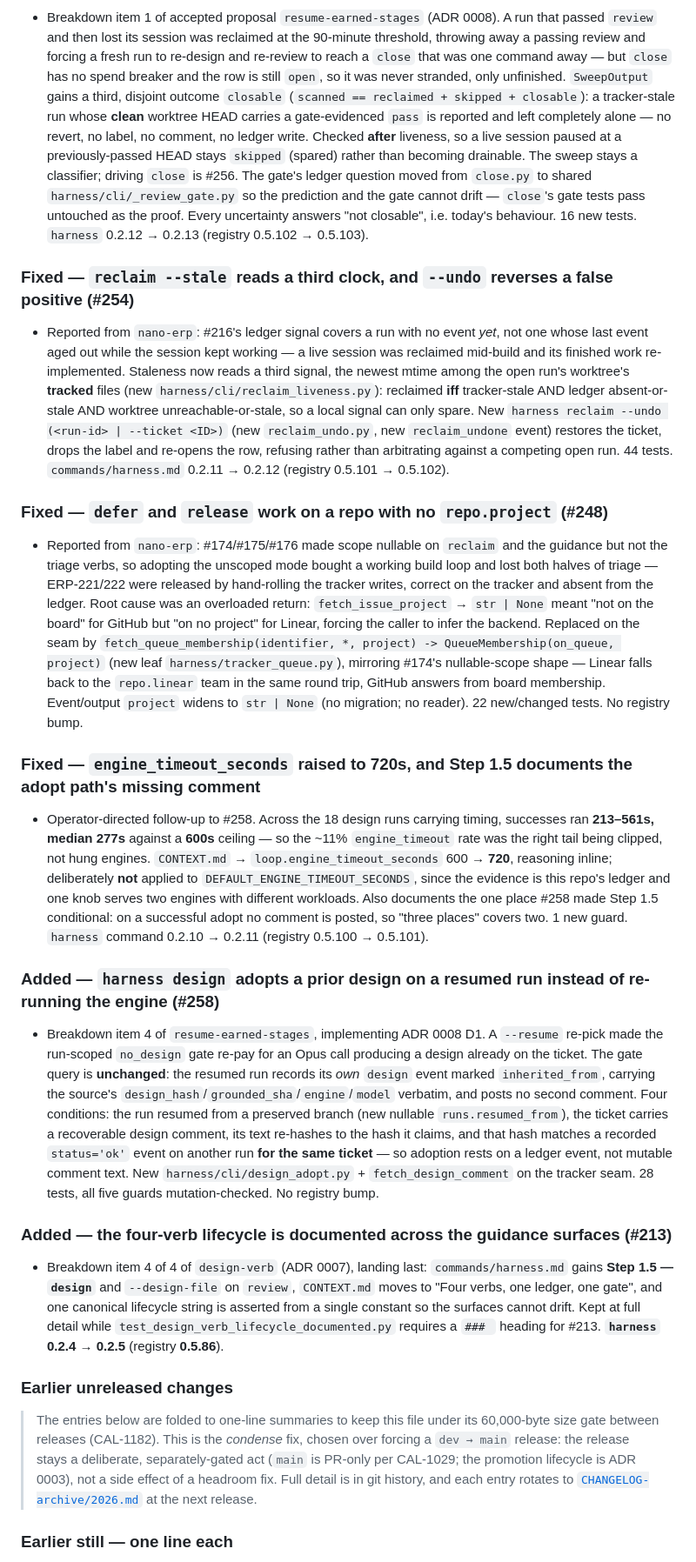
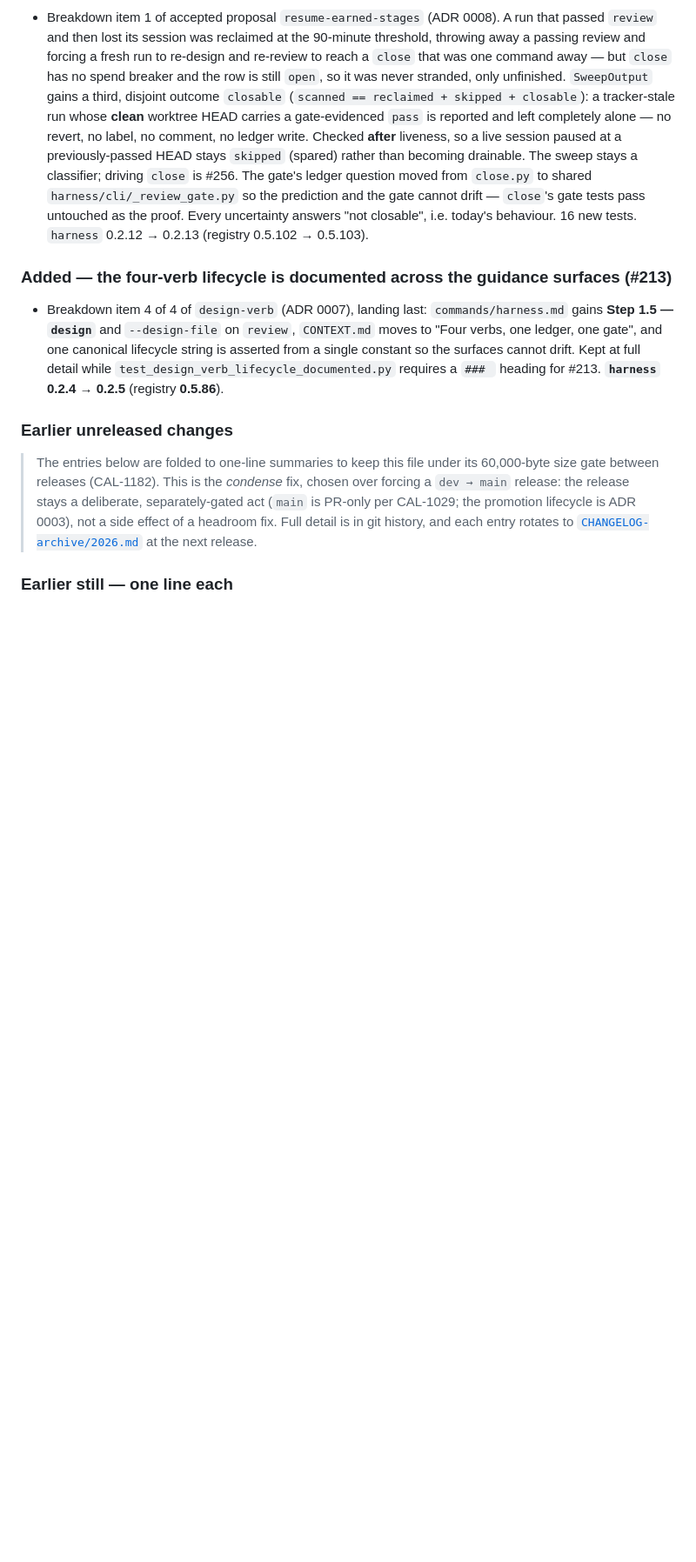
Before and after one commit to sluengen/harness, a Markdown page: CHANGELOG.md, the part around one of its changes. Shown at 87% size. Rendered like a GitHub page; blank space fills up the shorter version.

```diff
--- a/CHANGELOG.md
+++ b/CHANGELOG.md
@@ -36,18 +39,6 @@ Versions are per-file (see `registry.yaml`). This log records notable changes to
 ### Fixed — `reclaim --stale` classifies a closable stranded run instead of reverting it (#255)
 - Breakdown item 1 of accepted proposal `resume-earned-stages` (ADR 0008). A run that passed `review` and then lost its session was reclaimed at the 90-minute threshold, throwing away a passing review and forcing a fresh run to re-design and re-review to reach a `close` that was one command away — but `close` has no spend breaker and the row is still `open`, so it was never stranded, only unfinished. `SweepOutput` gains a third, disjoint outcome `closable` (`scanned == reclaimed + skipped + closable`): a tracker-stale run whose **clean** worktree HEAD carries a gate-evidenced `pass` is reported and left completely alone — no revert, no label, no comment, no ledger write. Checked **after** liveness, so a live session paused at a previously-passed HEAD stays `skipped` (spared) rather than becoming drainable. The sweep stays a classifier; driving `close` is #256. The gate's ledger question moved from `close.py` to shared `harness/cli/_review_gate.py` so the prediction and the gate cannot drift — `close`'s gate tests pass untouched as the proof. Every uncertainty answers "not closable", i.e. today's behaviour. 16 new tests. `harness` 0.2.12 → 0.2.13 (registry 0.5.102 → 0.5.103).
 
-### Fixed — `reclaim --stale` reads a third clock, and `--undo` reverses a false positive (#254)
-- Reported from `nano-erp`: #216's ledger signal covers a run with no event *yet*, not one whose last event aged out while the session kept working — a live session was reclaimed mid-build and its finished work re-implemented. Staleness now reads a third signal, the newest mtime among the open run's worktree's **tracked** files (new `harness/cli/reclaim_liveness.py`): reclaimed **iff** tracker-stale AND ledger absent-or-stale AND worktree unreachable-or-stale, so a local signal can only spare. New `harness reclaim --undo (<run-id> | --ticket <ID>)` (new `reclaim_undo.py`, new `reclaim_undone` event) restores the ticket, drops the label and re-opens the row, refusing rather than arbitrating against a competing open run. 44 tests. `commands/harness.md` 0.2.11 → 0.2.12 (registry 0.5.101 → 0.5.102).
-
-### Fixed — `defer` and `release` work on a repo with no `repo.project` (#248)
-- Reported from `nano-erp`: #174/#175/#176 made scope nullable on `reclaim` and the guidance but not the triage verbs, so adopting the unscoped mode bought a working build loop and lost both halves of triage — ERP-221/222 were released by hand-rolling the tracker writes, correct on the tracker and absent from the ledger. Root cause was an overloaded return: `fetch_issue_project` → `str | None` meant "not on the board" for GitHub but "on no project" for Linear, forcing the caller to infer the backend. Replaced on the seam by `fetch_queue_membership(identifier, *, project) -> QueueMembership(on_queue, project)` (new leaf `harness/tracker_queue.py`), mirroring #174's nullable-scope shape — Linear falls back to the `repo.linear` team in the same round trip, GitHub answers from board membership. Event/output `project` widens to `str | None` (no migration; no reader). 22 new/changed tests. No registry bump.
-
-### Fixed — `engine_timeout_seconds` raised to 720s, and Step 1.5 documents the adopt path's missing comment
-- Operator-directed follow-up to #258. Across the 18 design runs carrying timing, successes ran **213–561s, median 277s** against a **600s** ceiling — so the ~11% `engine_timeout` rate was the right tail being clipped, not hung engines. `CONTEXT.md` → `loop.engine_timeout_seconds` 600 → **720**, reasoning inline; deliberately **not** applied to `DEFAULT_ENGINE_TIMEOUT_SECONDS`, since the evidence is this repo's ledger and one knob serves two engines with different workloads. Also documents the one place #258 made Step 1.5 conditional: on a successful adopt no comment is posted, so "three places" covers two. 1 new guard. `harness` command 0.2.10 → 0.2.11 (registry 0.5.100 → 0.5.101).
-
-### Added — `harness design` adopts a prior design on a resumed run instead of re-running the engine (#258)
-- Breakdown item 4 of `resume-earned-stages`, implementing ADR 0008 D1. A `--resume` re-pick made the run-scoped `no_design` gate re-pay for an Opus call producing a design already on the ticket. The gate query is **unchanged**: the resumed run records its *own* `design` event marked `inherited_from`, carrying the source's `design_hash`/`grounded_sha`/`engine`/`model` verbatim, and posts no second comment. Four conditions: the run resumed from a preserved branch (new nullable `runs.resumed_from`), the ticket carries a recoverable design comment, its text re-hashes to the hash it claims, and that hash matches a recorded `status='ok'` event on another run **for the same ticket** — so adoption rests on a ledger event, not mutable comment text. New `harness/cli/design_adopt.py` + `fetch_design_comment` on the tracker seam. 28 tests, all five guards mutation-checked. No registry bump.
-
 ### Added — the four-verb lifecycle is documented across the guidance surfaces (#213)
 - Breakdown item 4 of 4 of `design-verb` (ADR 0007), landing last: `commands/harness.md` gains **Step 1.5 — `design`** and `--design-file` on `review`, `CONTEXT.md` moves to "Four verbs, one ledger, one gate", and one canonical lifecycle string is asserted from a single constant so the surfaces cannot drift. Kept at full detail while `test_design_verb_lifecycle_documented.py` requires a `### ` heading for #213. **`harness` 0.2.4 → 0.2.5** (registry **0.5.86**).
 
```
Also changed, not shown: other parts of CHANGELOG.md (+7 -0 lines).
